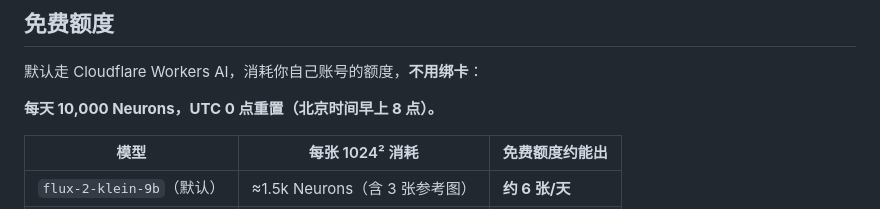
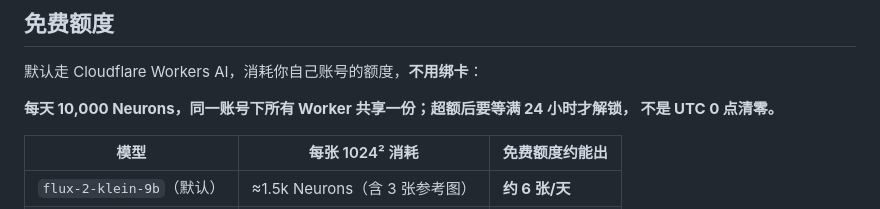
Before and after one commit to haihaipypy/atelier, a Markdown page: README.md, the part around one of its changes. Rendered like a GitHub page.

```diff
--- a/README.md
+++ b/README.md
@@ -115,7 +123,8 @@ npx wrangler deploy
 
 默认走 Cloudflare Workers AI，消耗你自己账号的额度，**不用绑卡**：
 
-**每天 10,000 Neurons，UTC 0 点重置（北京时间早上 8 点）。**
+**每天 10,000 Neurons，同一账号下所有 Worker 共享一份；超额后要等满 24 小时才解锁，
+不是 UTC 0 点清零。**
 
 | 模型 | 每张 1024² 消耗 | 免费额度约能出 |
 |---|---|---|
```
Also changed, not shown: other parts of README.md (+10 -2 lines), docs/images/demo-more.png (added), docs/images/male-desktop.png (deleted), docs/images/male-result.png (added).
